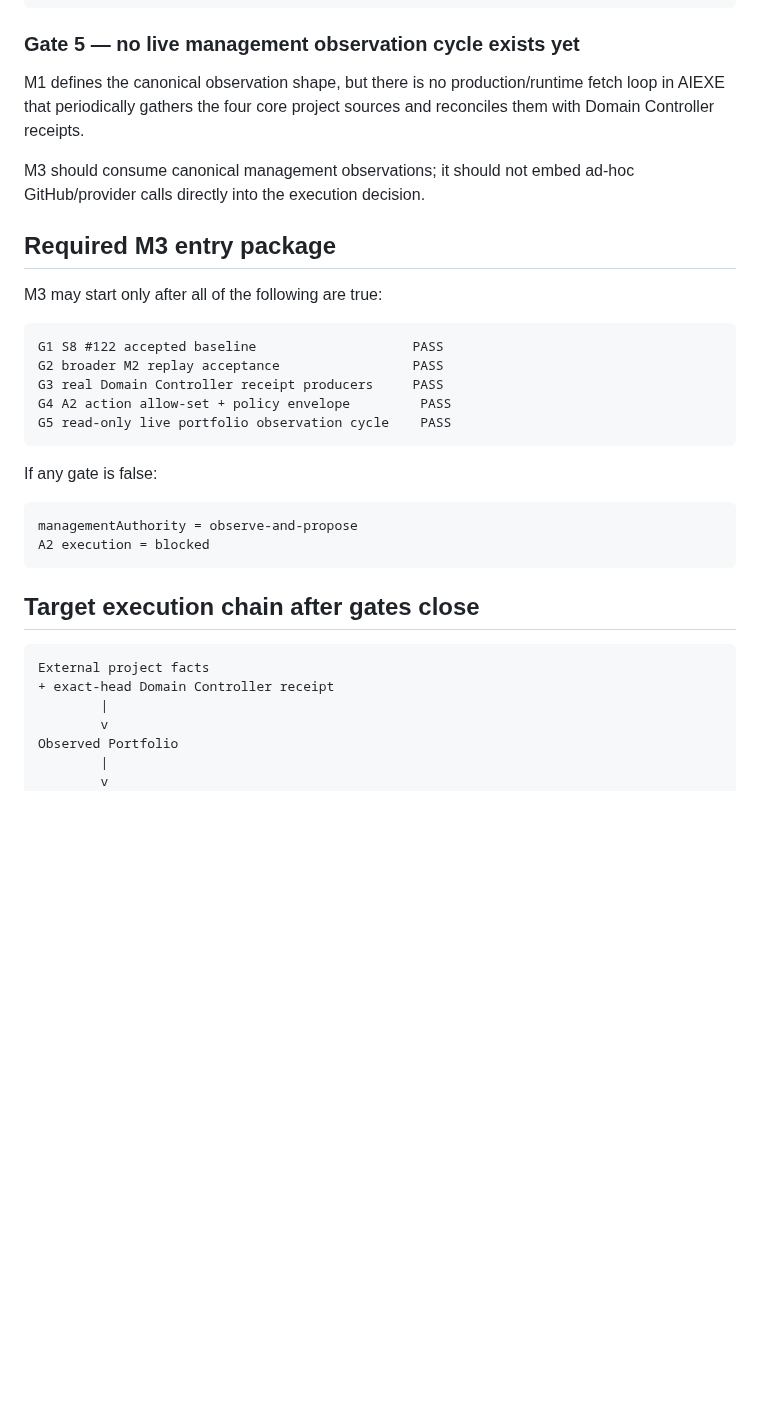
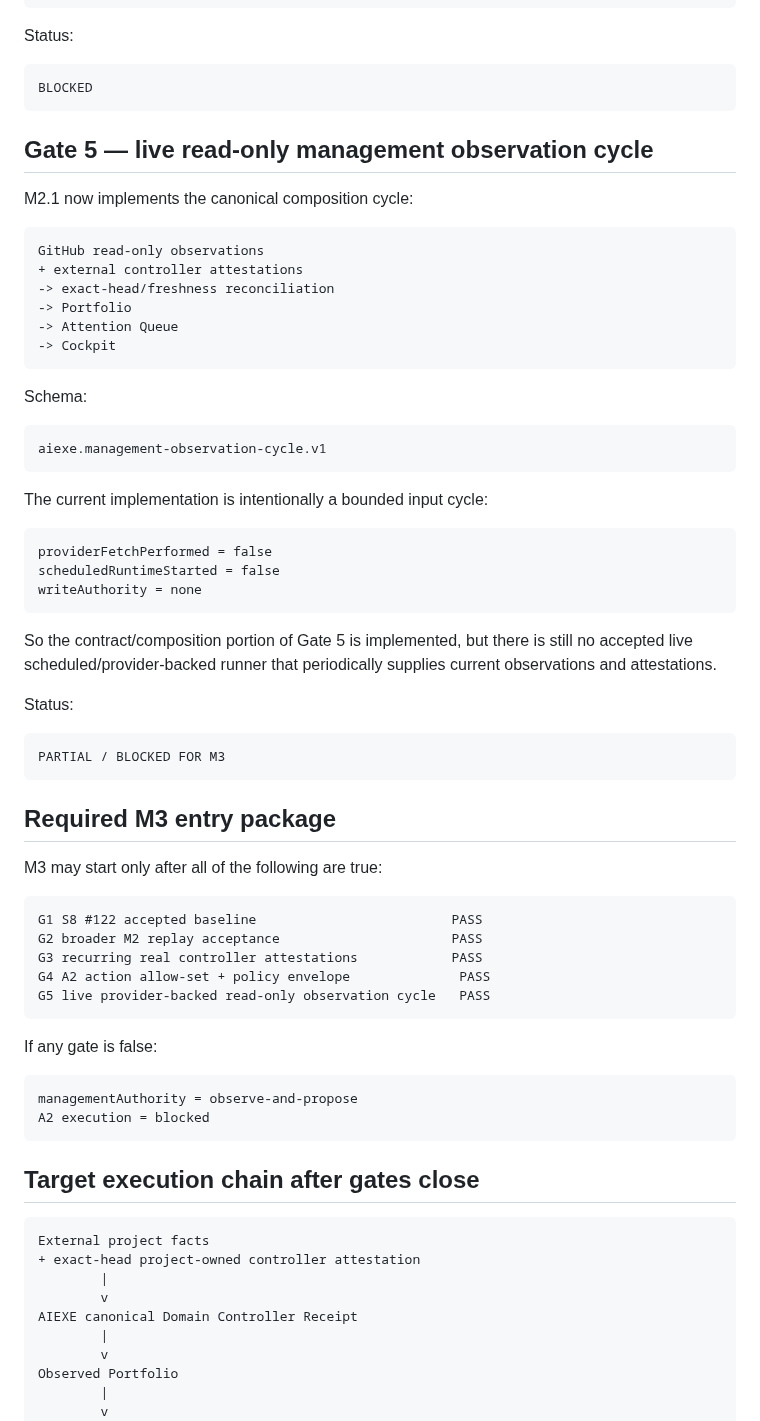
Before and after one commit to moseszhu999/ai_exe_os, a Markdown page: docs/architecture/m3-bounded-management-execution-readiness.md, the part around one of its changes. Drawn GitHub-style; blank space fills up the shorter version.

Commit message:
Docs: correct M3 receipt dependency and observation-cycle gate

````diff
--- a/docs/architecture/m3-bounded-management-execution-readiness.md
+++ b/docs/architecture/m3-bounded-management-execution-readiness.md
@@ -97,22 +120,57 @@ policy widening
 human impersonation
 ```
 
-### Gate 5 — no live management observation cycle exists yet
+Status:
 
-M1 defines the canonical observation shape, but there is no production/runtime fetch loop in AIEXE that periodically gathers the four core project sources and reconciles them with Domain Controller receipts.
+```text
+BLOCKED
+```
 
-M3 should consume canonical management observations; it should not embed ad-hoc GitHub/provider calls directly into the execution decision.
+## Gate 5 — live read-only management observation cycle
+
+M2.1 now implements the canonical composition cycle:
+
+```text
+GitHub read-only observations
++ external controller attestations
+-> exact-head/freshness reconciliation
+-> Portfolio
+-> Attention Queue
+-> Cockpit
+```
+
+Schema:
+
+```text
+aiexe.management-observation-cycle.v1
+```
+
+The current implementation is intentionally a bounded input cycle:
+
+```text
+providerFetchPerformed = false
+scheduledRuntimeStarted = false
+writeAuthority = none
+```
+
+So the contract/composition portion of Gate 5 is implemented, but there is still no accepted live scheduled/provider-backed runner that periodically supplies current observations and attestations.
+
+Status:
+
+```text
+PARTIAL / BLOCKED FOR M3
+```
 
 ## Required M3 entry package
 
 M3 may start only after all of the following are true:
 
 ```text
-G1 S8 #122 accepted baseline                    PASS
-G2 broader M2 replay acceptance                 PASS
-G3 real Domain Controller receipt producers     PASS
-G4 A2 action allow-set + policy envelope         PASS
-G5 read-only live portfolio observation cycle    PASS
+G1 S8 #122 accepted baseline                         PASS
+G2 broader M2 replay acceptance                      PASS
+G3 recurring real controller attestations            PASS
+G4 A2 action allow-set + policy envelope              PASS
+G5 live provider-backed read-only observation cycle   PASS
 ```
 
 If any gate is false:
@@ -126,7 +184,10 @@ A2 execution = blocked
 
 ```text
 External project facts
-+ exact-head Domain Controller receipt
++ exact-head project-owned controller attestation
+        |
+        v
+AIEXE canonical Domain Controller Receipt
         |
         v
 Observed Portfolio
````
Also changed, not shown: other parts of docs/architecture/m3-bounded-management-execution-readiness.md (+49 -25 lines).
